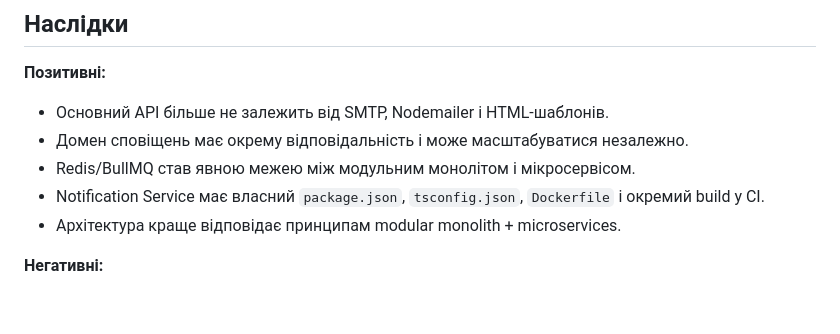
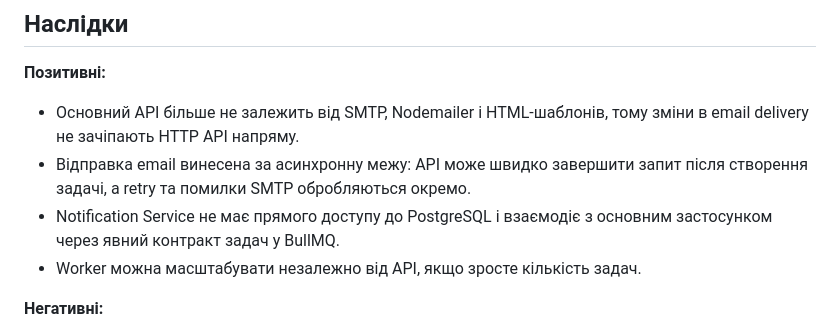
Before and after one commit to GenesisEducationKyiv/software-engineering-school-6-0-IvanGodPro24, a Markdown page: docs/adr/0004-extract-notification-service.md, the part around the change. GitHub-like rendering; blank space fills up the shorter version.

Commit message:
docs: fix positive consequences in notification-service adr

```diff
--- a/docs/adr/0004-extract-notification-service.md
+++ b/docs/adr/0004-extract-notification-service.md
@@ -62,11 +62,10 @@ SMTP Provider
 
 **Позитивні:**
 
-* Основний API більше не залежить від SMTP, Nodemailer і HTML-шаблонів.
-* Домен сповіщень має окрему відповідальність і може масштабуватися незалежно.
-* Redis/BullMQ став явною межею між модульним монолітом і мікросервісом.
-* Notification Service має власний `package.json`, `tsconfig.json`, `Dockerfile` і окремий build у CI.
-* Архітектура краще відповідає принципам modular monolith + microservices.
+* Основний API більше не залежить від SMTP, Nodemailer і HTML-шаблонів, тому зміни в email delivery не зачіпають HTTP API напряму.
+* Відправка email винесена за асинхронну межу: API може швидко завершити запит після створення задачі, а retry та помилки SMTP обробляються окремо.
+* Notification Service не має прямого доступу до PostgreSQL і взаємодіє з основним застосунком через явний контракт задач у BullMQ.
+* Worker можна масштабувати незалежно від API, якщо зросте кількість задач.
 
 **Негативні:**
 
```
